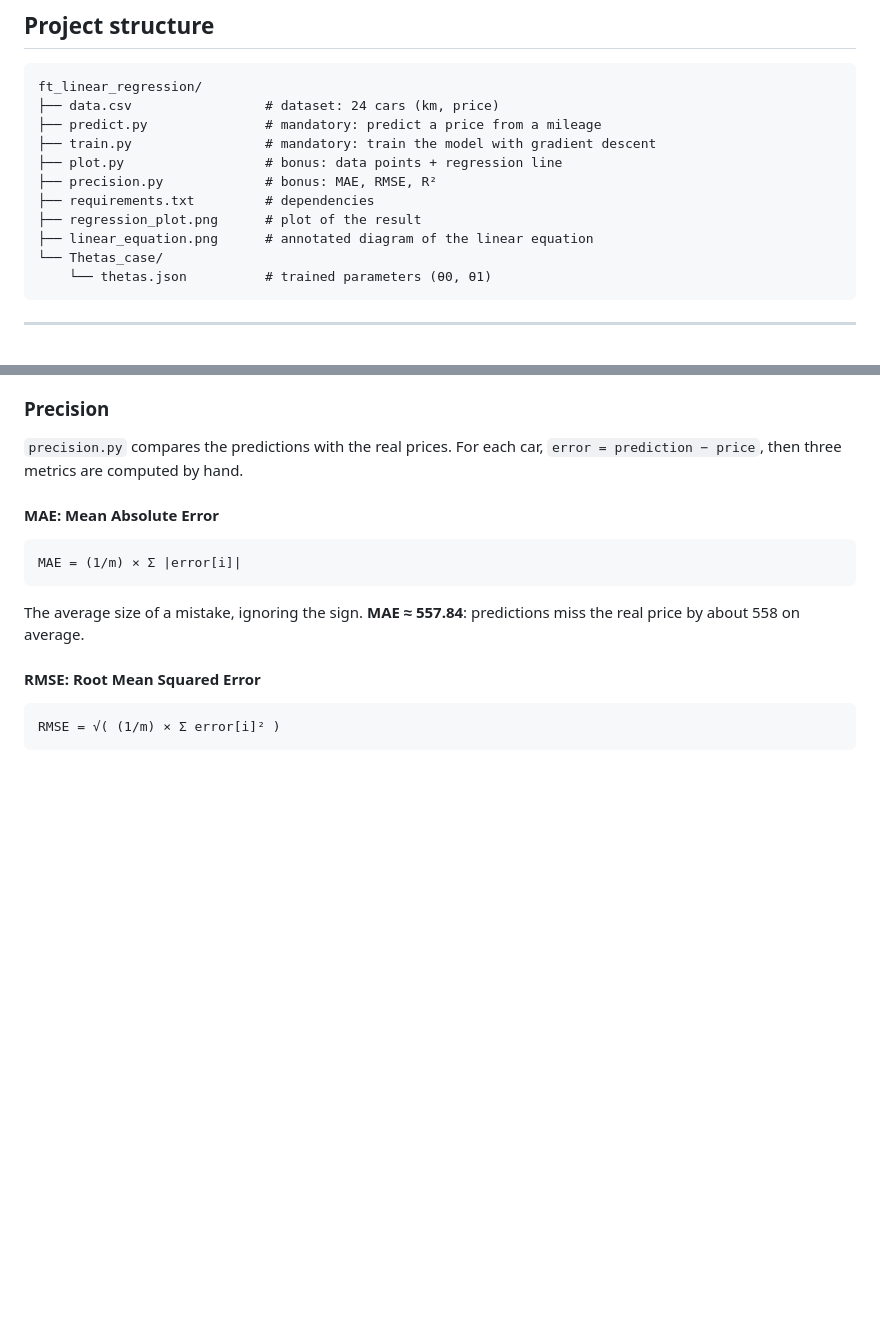
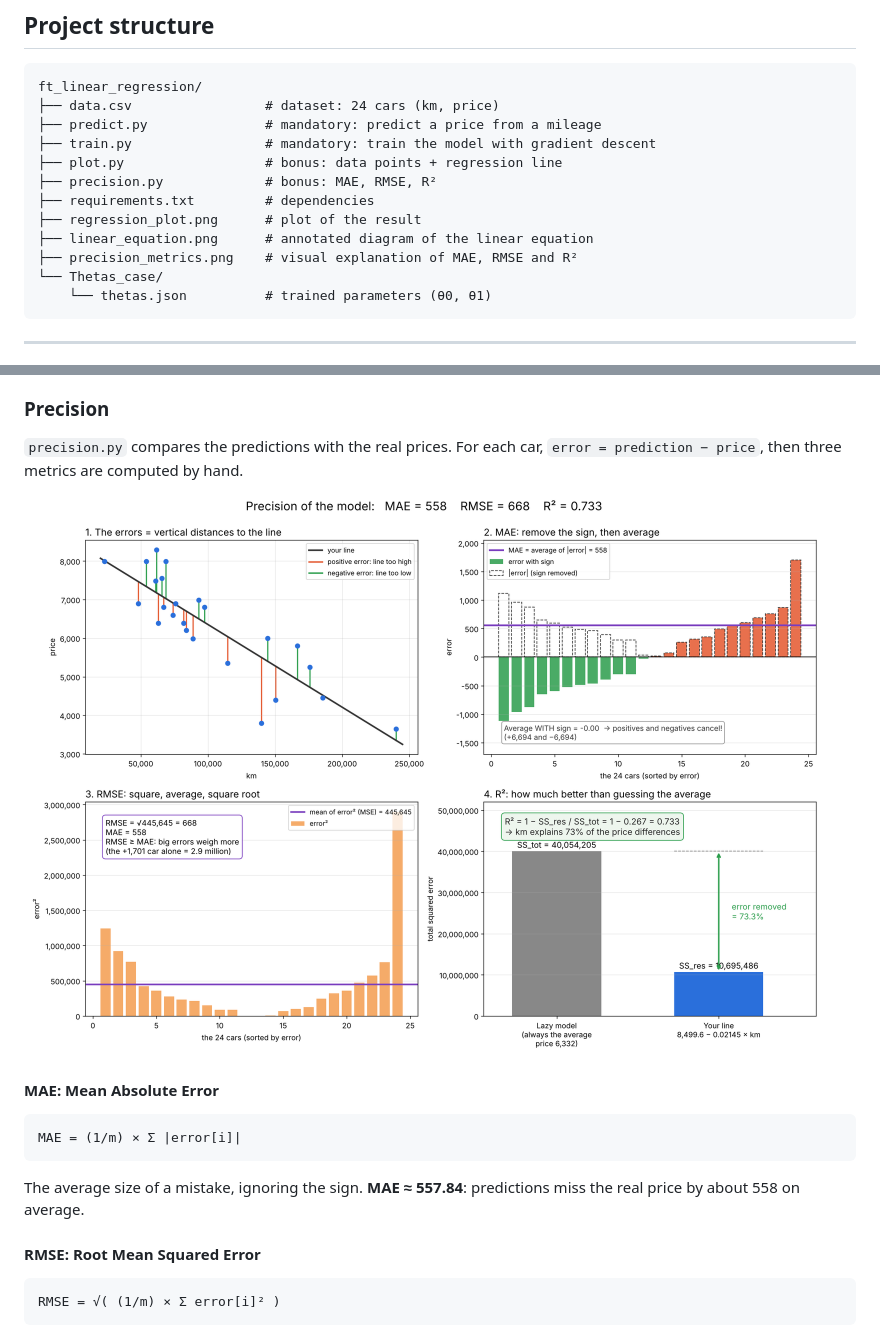
Before and after one commit to yassinsl/ft_linear_regression, a Markdown page: README.md, 2 parts joined by grey strips. Drawn GitHub-style; pictures changed too: precision_metrics.png (added); blank space fills up the shorter version.

Commit message:
Add precision metrics diagram to README

````diff
--- a/README.md
+++ b/README.md
@@ -65,6 +65,7 @@ ft_linear_regression/
 ├── requirements.txt         # dependencies
 ├── regression_plot.png      # plot of the result
 ├── linear_equation.png      # annotated diagram of the linear equation
+├── precision_metrics.png    # visual explanation of MAE, RMSE and R²
 └── Thetas_case/
     └── thetas.json          # trained parameters (θ0, θ1)
 ```
@@ -404,6 +405,8 @@ The points go down from left to right, and the line passes through the middle of
 
 `precision.py` compares the predictions with the real prices. For each car, `error = prediction − price`, then three metrics are computed by hand.
 
+![Precision metrics](precision_metrics.png)
+
 #### MAE: Mean Absolute Error
 
 ```
````
